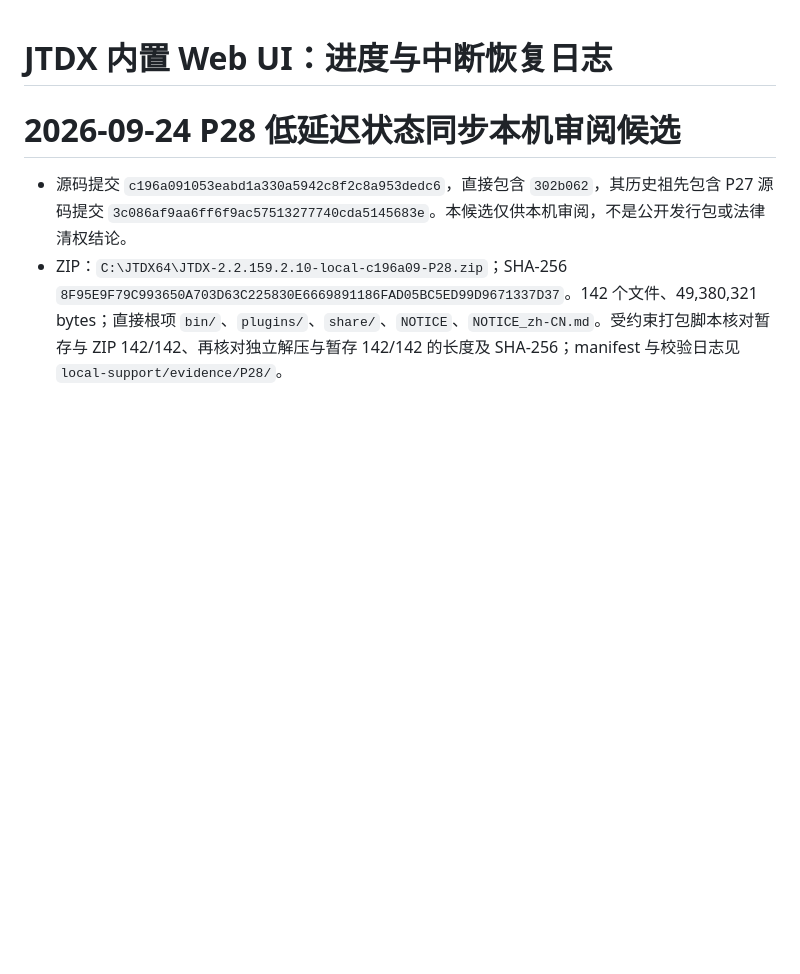
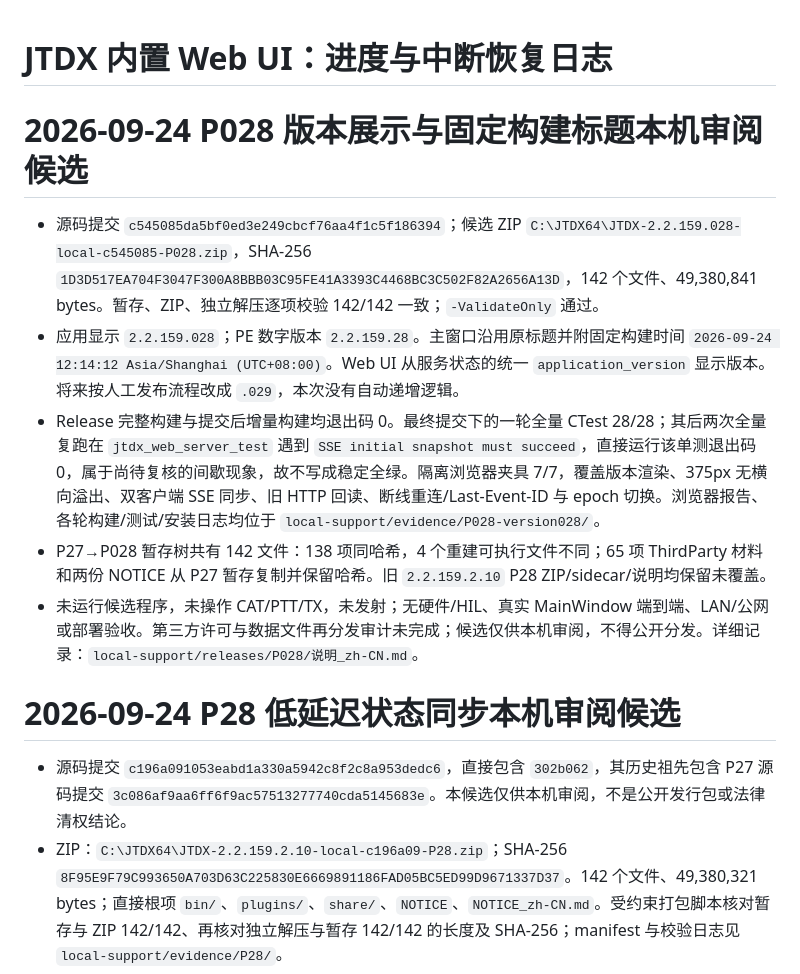
Before and after one commit to iCassius/JTDX_mod, a Markdown page: docs/web-ui/PROGRESS_zh-CN.md, the part around the change. GitHub-like rendering; blank space fills up the shorter version.

```diff
--- a/docs/web-ui/PROGRESS_zh-CN.md
+++ b/docs/web-ui/PROGRESS_zh-CN.md
@@ -1,4 +1,12 @@
 # JTDX 内置 Web UI：进度与中断恢复日志
+
+# 2026-09-24 P028 版本展示与固定构建标题本机审阅候选
+
+- 源码提交 `c545085da5bf0ed3e249cbcf76aa4f1c5f186394`；候选 ZIP `C:\JTDX64\JTDX-2.2.159.028-local-c545085-P028.zip`，SHA-256 `1D3D517EA704F3047F300A8BBB03C95FE41A3393C4468BC3C502F82A2656A13D`，142 个文件、49,380,841 bytes。暂存、ZIP、独立解压逐项校验 142/142 一致；`-ValidateOnly` 通过。
+- 应用显示 `2.2.159.028`；PE 数字版本 `2.2.159.28`。主窗口沿用原标题并附固定构建时间 `2026-09-24 12:14:12 Asia/Shanghai (UTC+08:00)`。Web UI 从服务状态的统一 `application_version` 显示版本。将来按人工发布流程改成 `.029`，本次没有自动递增逻辑。
+- Release 完整构建与提交后增量构建均退出码 0。最终提交下的一轮全量 CTest 28/28；其后两次全量复跑在 `jtdx_web_server_test` 遇到 `SSE initial snapshot must succeed`，直接运行该单测退出码 0，属于尚待复核的间歇现象，故不写成稳定全绿。隔离浏览器夹具 7/7，覆盖版本渲染、375px 无横向溢出、双客户端 SSE 同步、旧 HTTP 回读、断线重连/Last-Event-ID 与 epoch 切换。浏览器报告、各轮构建/测试/安装日志均位于 `local-support/evidence/P028-version028/`。
+- P27→P028 暂存树共有 142 文件：138 项同哈希，4 个重建可执行文件不同；65 项 ThirdParty 材料和两份 NOTICE 从 P27 暂存复制并保留哈希。旧 `2.2.159.2.10` P28 ZIP/sidecar/说明均保留未覆盖。
+- 未运行候选程序，未操作 CAT/PTT/TX，未发射；无硬件/HIL、真实 MainWindow 端到端、LAN/公网或部署验收。第三方许可与数据文件再分发审计未完成；候选仅供本机审阅，不得公开分发。详细记录：`local-support/releases/P028/说明_zh-CN.md`。
 
 # 2026-09-24 P28 低延迟状态同步本机审阅候选
 
```
Also changed, not shown: local-support/README_zh-CN.md (+11 -2 lines), 1 other file.
